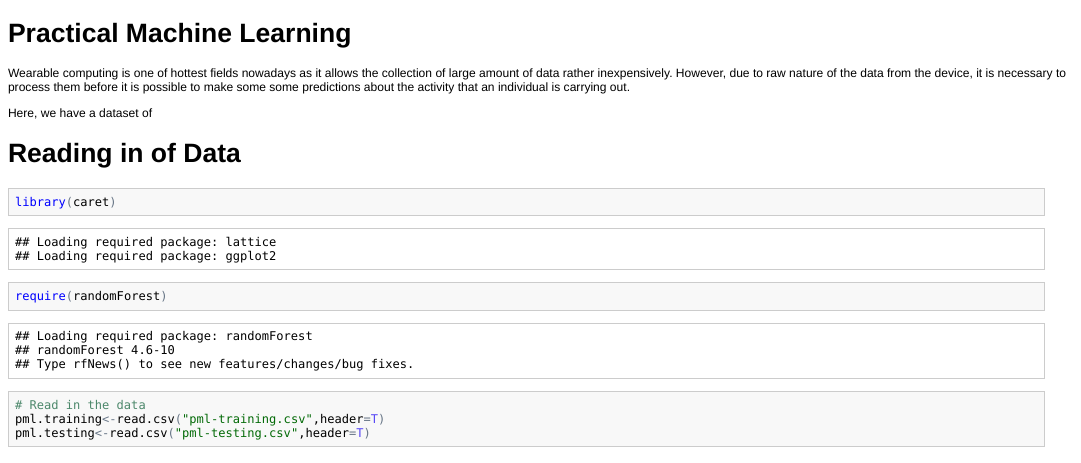
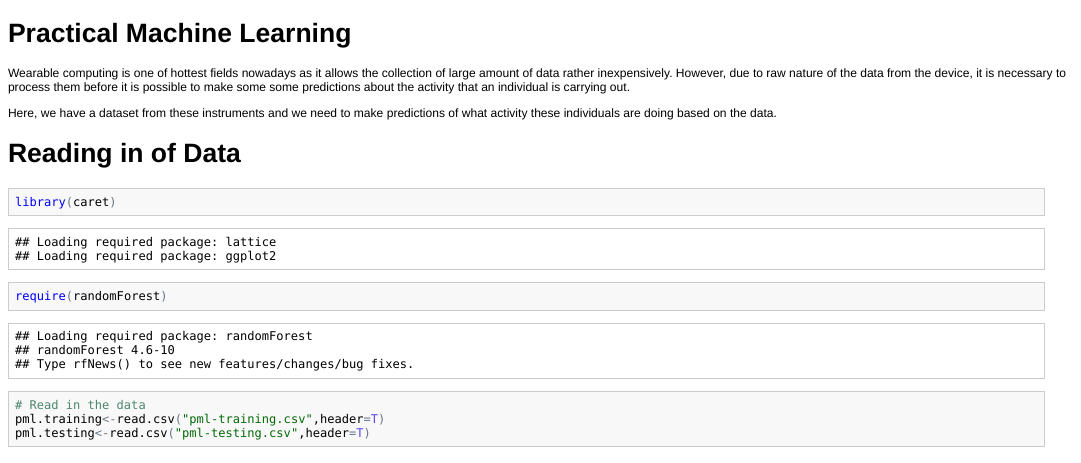
Before and after one commit to ktw88/practical_machine_learning, an R Markdown document (machine_learning.Rmd): the page in a window 1100 px wide, from its top. The pictures show the output file machine_learning.html that the author committed with the source, opened offline.

Commit message:
fix some small errors

```diff
--- a/machine_learning.Rmd
+++ b/machine_learning.Rmd
@@ -6,7 +6,8 @@ of large amount of data rather inexpensively. However, due to raw nature of the
 data from the device, it is necessary to process them before it is possible to
 make some some predictions about the activity that an individual is carrying out.
 
-Here, we have a dataset of
+Here, we have a dataset from these instruments and we need to make predictions of
+what activity these individuals are doing based on the data.
 
 # Reading in of Data
 
```
Also changed, not shown: machine_learning.html, machine_learning.md.
